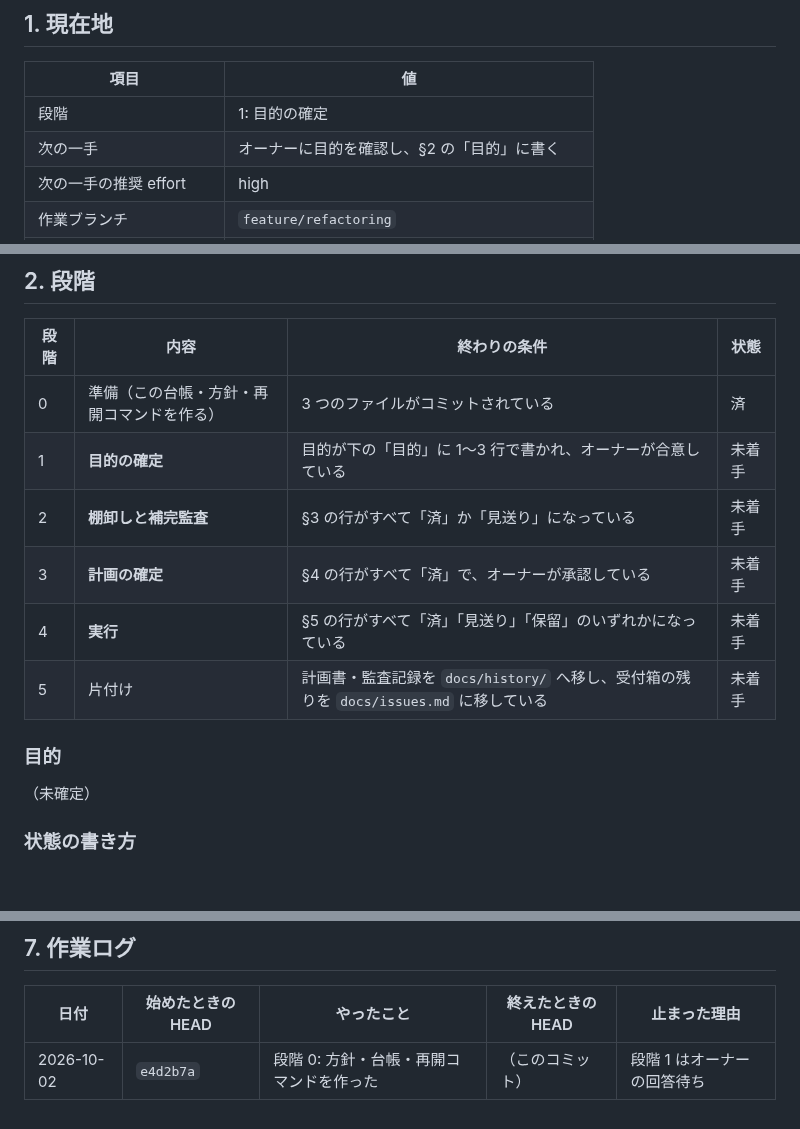
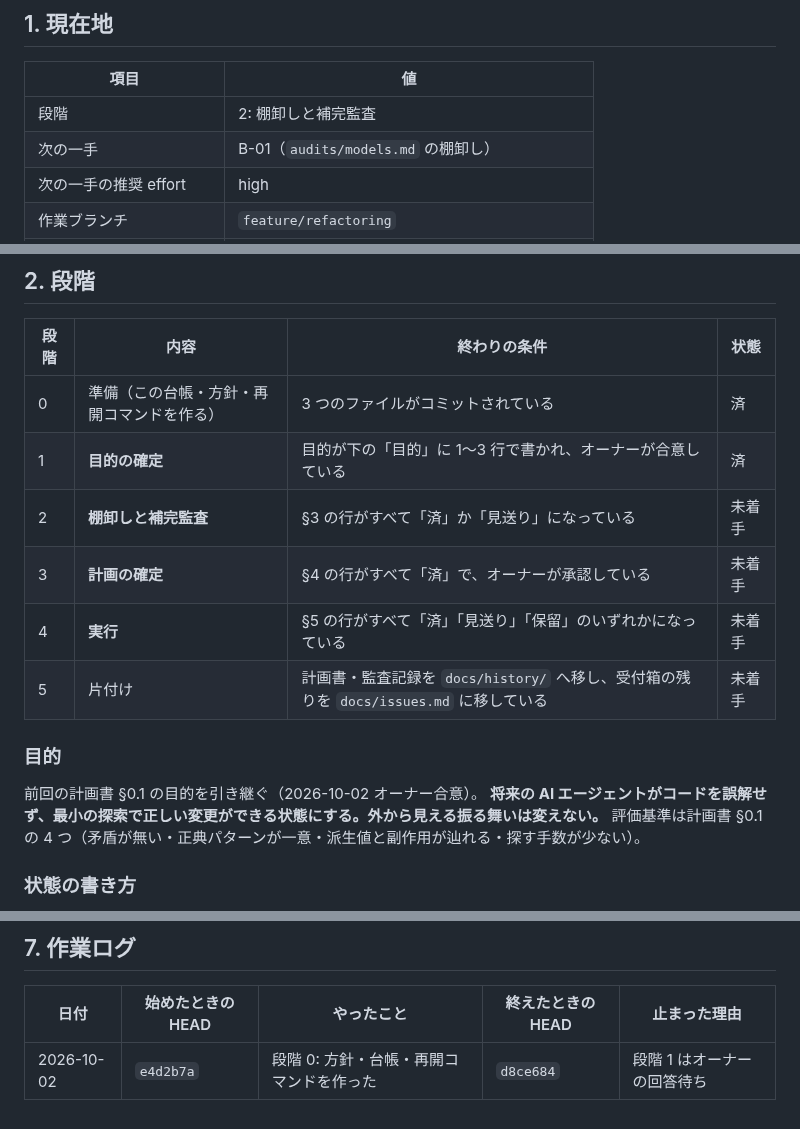
Before and after one commit to SowaKotaro/nagai-kotoba-database-v2, a Markdown page: docs/refactoring/LEDGER.md, 3 parts joined by grey strips. Drawn GitHub-style; blank space fills up the shorter version.

Commit message:
docs: リファクタリングの目的を確定する（段階 1）
前回の計画書 §0.1 の目的（AI エージェント向けの可読性。外から見える振る舞いは変えない）を
引き継ぐことをオーナーと合意したので、台帳に記録し、段階 2 の棚卸しへ進める。

Co-Authored-By: Claude Opus 5.5 <noreply@anthropic.com>

```diff
--- a/docs/refactoring/LEDGER.md
+++ b/docs/refactoring/LEDGER.md
@@ -10,8 +10,8 @@
 
 | 項目 | 値 |
 |---|---|
-| 段階 | 1: 目的の確定 |
-| 次の一手 | オーナーに目的を確認し、§2 の「目的」に書く |
+| 段階 | 2: 棚卸しと補完監査 |
+| 次の一手 | B-01（`audits/models.md` の棚卸し） |
 | 次の一手の推奨 effort | high |
 | 作業ブランチ | `feature/refactoring` |
 | 既存監査の基準コミット | `a04f375`（`audits/` の行番号はこの時点のもの） |
@@ -22,7 +22,7 @@
 | 段階 | 内容 | 終わりの条件 | 状態 |
 |---|---|---|---|
 | 0 | 準備（この台帳・方針・再開コマンドを作る） | 3 つのファイルがコミットされている | 済 |
-| 1 | **目的の確定** | 目的が下の「目的」に 1〜3 行で書かれ、オーナーが合意している | 未着手 |
+| 1 | **目的の確定** | 目的が下の「目的」に 1〜3 行で書かれ、オーナーが合意している | 済 |
 | 2 | **棚卸しと補完監査** | §3 の行がすべて「済」か「見送り」になっている | 未着手 |
 | 3 | **計画の確定** | §4 の行がすべて「済」で、オーナーが承認している | 未着手 |
 | 4 | **実行** | §5 の行がすべて「済」「見送り」「保留」のいずれかになっている | 未着手 |
@@ -33,7 +33,9 @@
 <!-- 段階 1 で書く。前回の計画書の目的は「将来の AI エージェントが誤解せず、最小の探索で正しい変更ができる状態にする」（計画書 §0.1）。
      同じ目的を引き継ぐのか、変える・足すのかをオーナーに確かめる -->
 
-（未確定）
+前回の計画書 §0.1 の目的を引き継ぐ（2026-10-02 オーナー合意）。
+**将来の AI エージェントがコードを誤解せず、最小の探索で正しい変更ができる状態にする。外から見える振る舞いは変えない。**
+評価基準は計画書 §0.1 の 4 つ（矛盾が無い・正典パターンが一意・派生値と副作用が辿れる・探す手数が少ない）。
 
 ### 状態の書き方
 
@@ -108,4 +110,4 @@ test 10,177 / docs 7,446 / .claude 1,419
 
 | 日付 | 始めたときの HEAD | やったこと | 終えたときの HEAD | 止まった理由 |
 |---|---|---|---|---|
-| 2026-10-02 | `e4d2b7a` | 段階 0: 方針・台帳・再開コマンドを作った | （このコミット） | 段階 1 はオーナーの回答待ち |
+| 2026-10-02 | `e4d2b7a` | 段階 0: 方針・台帳・再開コマンドを作った | `d8ce684` | 段階 1 はオーナーの回答待ち |
```
